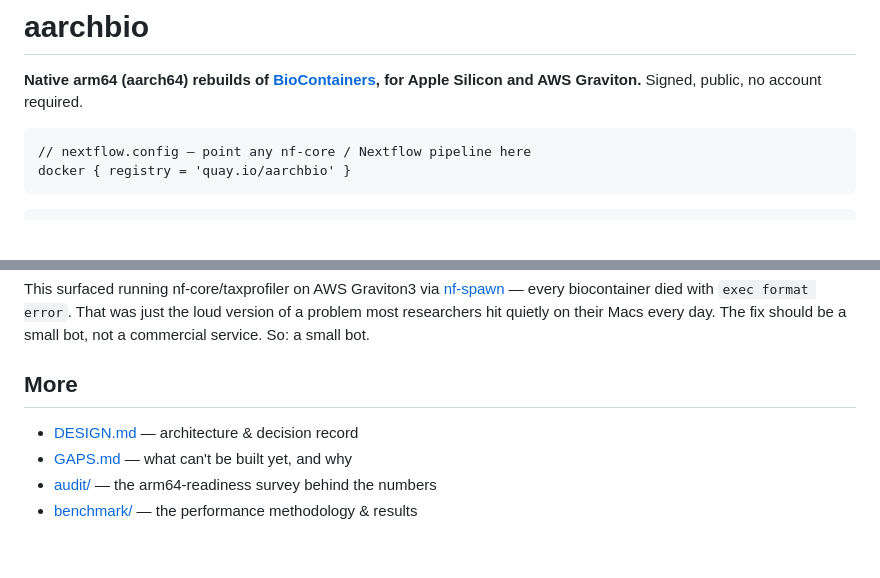
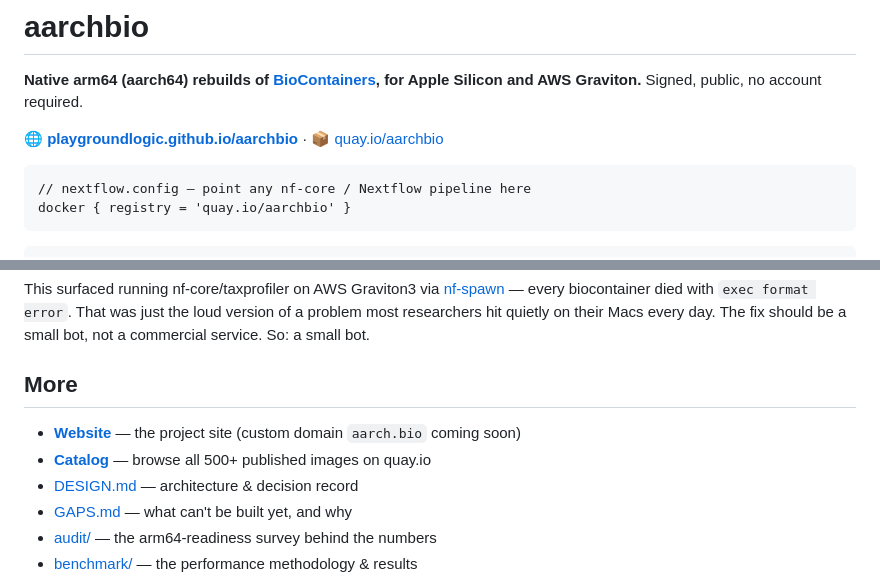
Before and after one commit to playgroundlogic/aarchbio, a Markdown page: README.md, 2 parts joined by grey strips. Rendered like a GitHub page; blank space fills up the shorter version.

Commit message:
README: link the live site (github.io) + catalog
Added the website + quay catalog links to the header badges and the More
section. Using the github.io URL since aarch.bio DNS isn't pointed yet; noted
the custom domain is coming.

````diff
--- a/README.md
+++ b/README.md
@@ -2,6 +2,9 @@
 
 **Native arm64 (aarch64) rebuilds of [BioContainers](https://biocontainers.pro/),
 for Apple Silicon and AWS Graviton.** Signed, public, no account required.
+
+🌐 **[playgroundlogic.github.io/aarchbio](https://playgroundlogic.github.io/aarchbio/)**
+ · 📦 [quay.io/aarchbio](https://quay.io/organization/aarchbio)
 
 ```nextflow
 // nextflow.config — point any nf-core / Nextflow pipeline here
@@ -130,6 +133,8 @@ commercial service. So: a small bot.
 
 ## More
 
+- [**Website**](https://playgroundlogic.github.io/aarchbio/) — the project site (custom domain `aarch.bio` coming soon)
+- [**Catalog**](https://quay.io/organization/aarchbio) — browse all 500+ published images on quay.io
 - [DESIGN.md](DESIGN.md) — architecture & decision record
 - [GAPS.md](GAPS.md) — what can't be built yet, and why
 - [audit/](audit/) — the arm64-readiness survey behind the numbers
````
